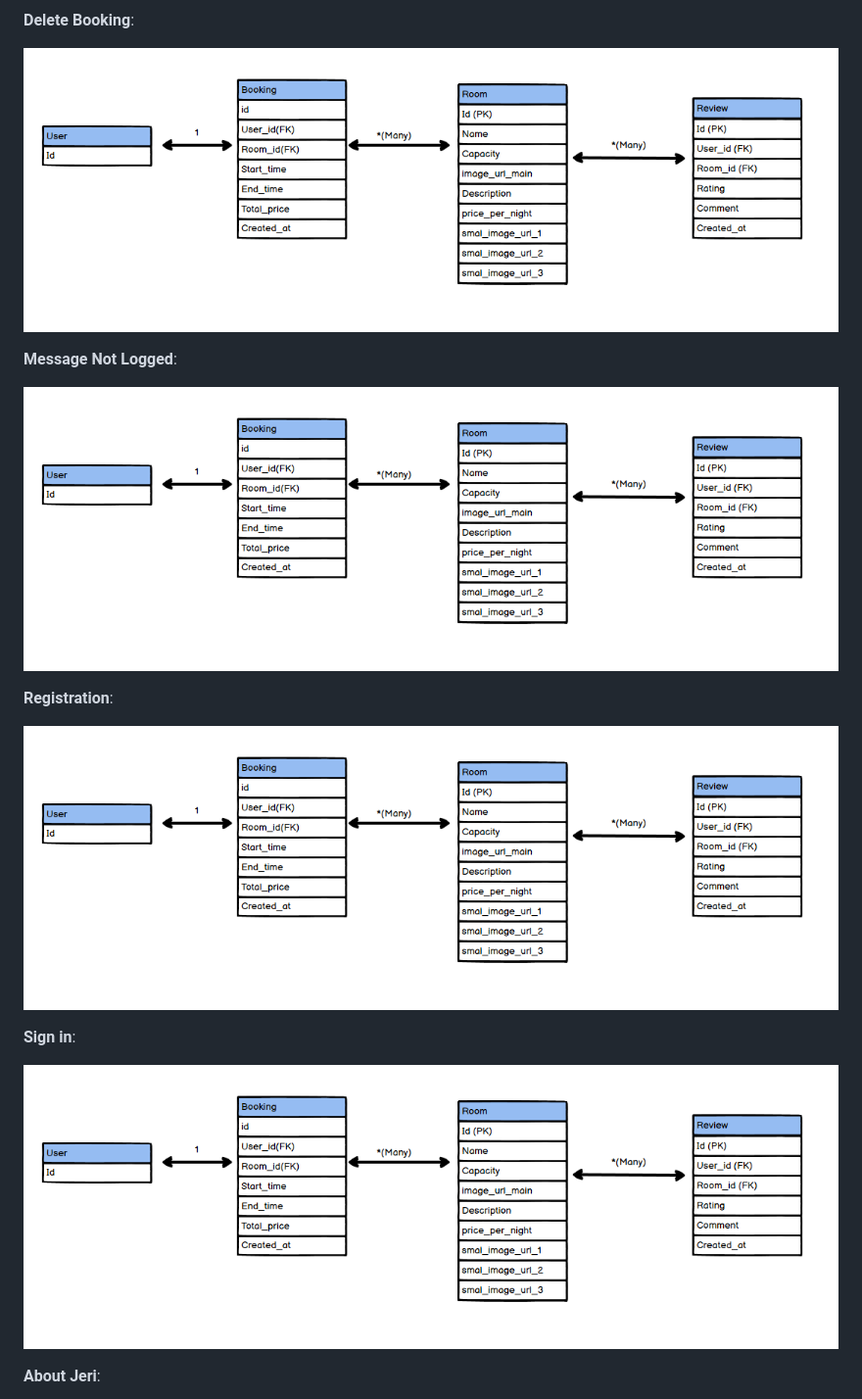
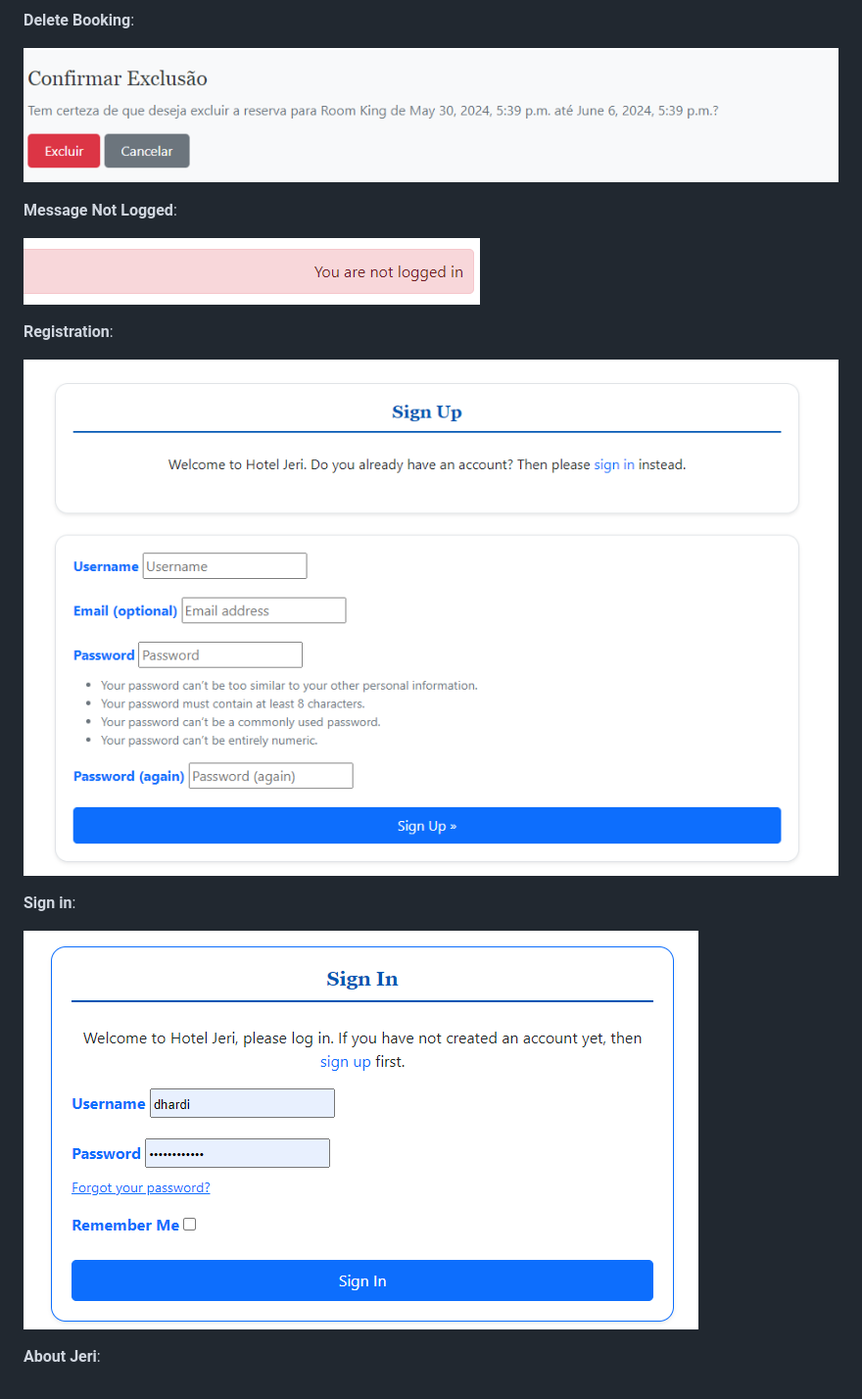
Before and after one commit to dhardi/hoteljeri, a Markdown page: README.md, the part around the change printed below. Shown: that part at 98% size. Rendered like a GitHub page.

```diff
--- a/README.md
+++ b/README.md
@@ -183,19 +183,19 @@ Used for dividers and borders.
 
   **Delete Booking**:
 
-  ![Delete Booking](https://github.com/dhardi/hoteljeri/blob/main/static/image/database.PNG)
+  ![Delete Booking](https://github.com/dhardi/hoteljeri/blob/main/static/image/deletebooking.PNG)
 
   **Message Not Logged**:
 
-  ![Not Logged](https://github.com/dhardi/hoteljeri/blob/main/static/image/database.PNG)
+  ![Not Logged](https://github.com/dhardi/hoteljeri/blob/main/static/image/notlogged.PNG)
 
   **Registration**:
 
-  ![Sign in](https://github.com/dhardi/hoteljeri/blob/main/static/image/database.PNG)
+  ![Registration](https://github.com/dhardi/hoteljeri/blob/main/static/image/registration_form.PNG)
 
   **Sign in**:
 
-  ![Sign in](https://github.com/dhardi/hoteljeri/blob/main/static/image/database.PNG)
+  ![Sign in](https://github.com/dhardi/hoteljeri/blob/main/static/image/logg_in.PNG)
 
   **About Jeri**:
 
```
Also changed, not shown: other parts of README.md (+6 -6 lines), static/image/managebookings.PNG (added).
